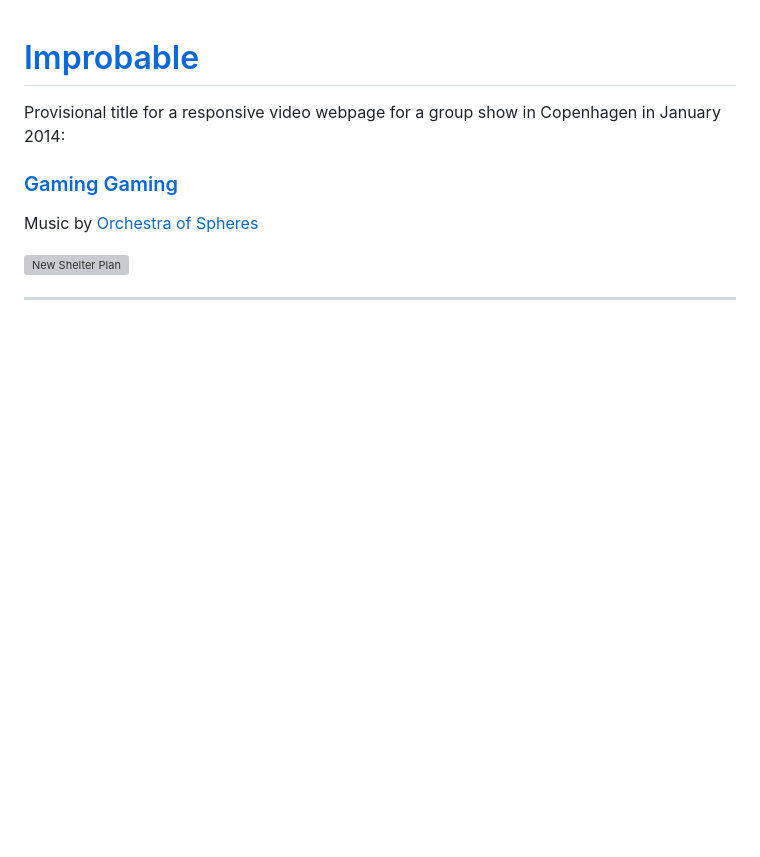
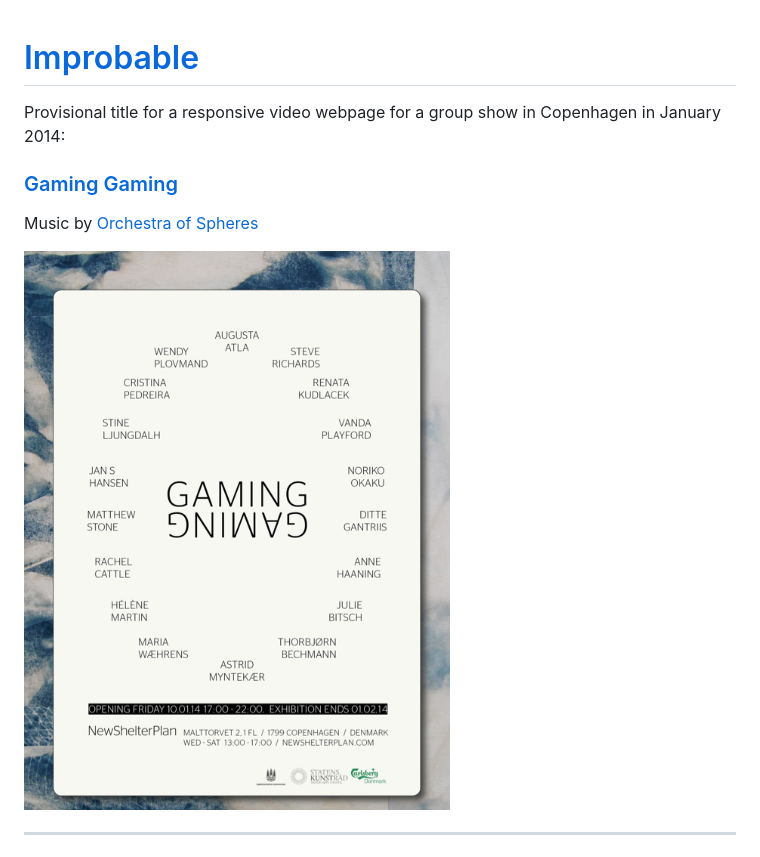
Before and after one commit to helenemartin/improbable, a Markdown page: README.md, the part around the change. Rendered like a GitHub page; pictures changed too: img/post.jpg (added); blank space fills up the shorter version; grey boxes are pictures that could not be loaded.

Commit message:
add image to img file and modify README page image

```diff
--- a/README.md
+++ b/README.md
@@ -7,7 +7,7 @@ Provisional title for a responsive video webpage for a group show in Copenhagen
 
 Music by [Orchestra of Spheres](http:http://orchestraofspheres.bandcamp.com/)
 
-![New Shelter Plan](/img/GamingGaming_poster.jpg "Poster")
+![New Shelter Plan](/img/post.jpg "Poster")
 
 ****
 
```
